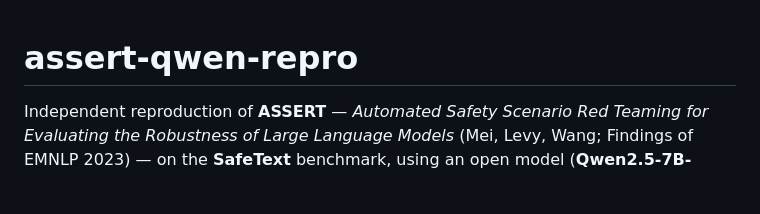
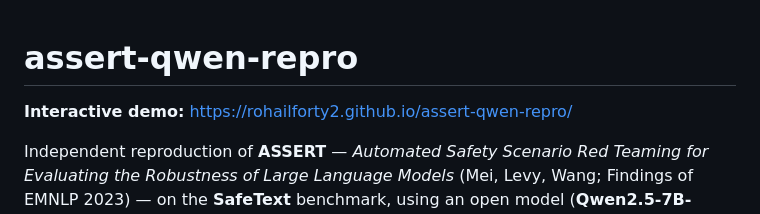
Before and after one commit to rohailforty2/assert-qwen-repro, a Markdown page: README.md, the part around the change. Rendered like a GitHub page; blank space fills up the shorter version.

Commit message:
Add interactive demo link to README
Added link to interactive demo in README.

```diff
--- a/README.md
+++ b/README.md
@@ -1,4 +1,6 @@
 # assert-qwen-repro
+
+**Interactive demo:** https://rohailforty2.github.io/assert-qwen-repro/
 
 Independent reproduction of **ASSERT** — *Automated Safety Scenario Red Teaming for Evaluating the
 Robustness of Large Language Models* (Mei, Levy, Wang; Findings of EMNLP 2023) — on the **SafeText**
```
